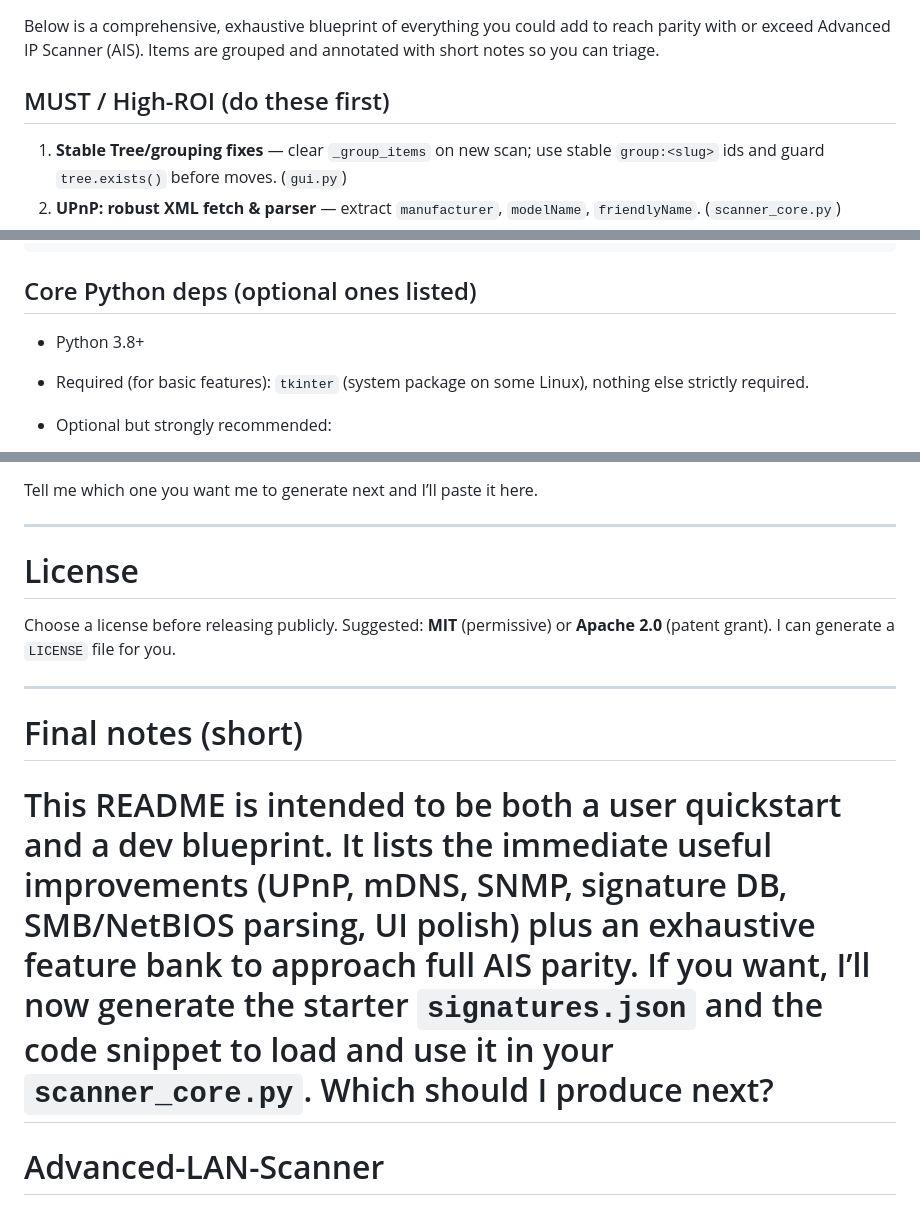
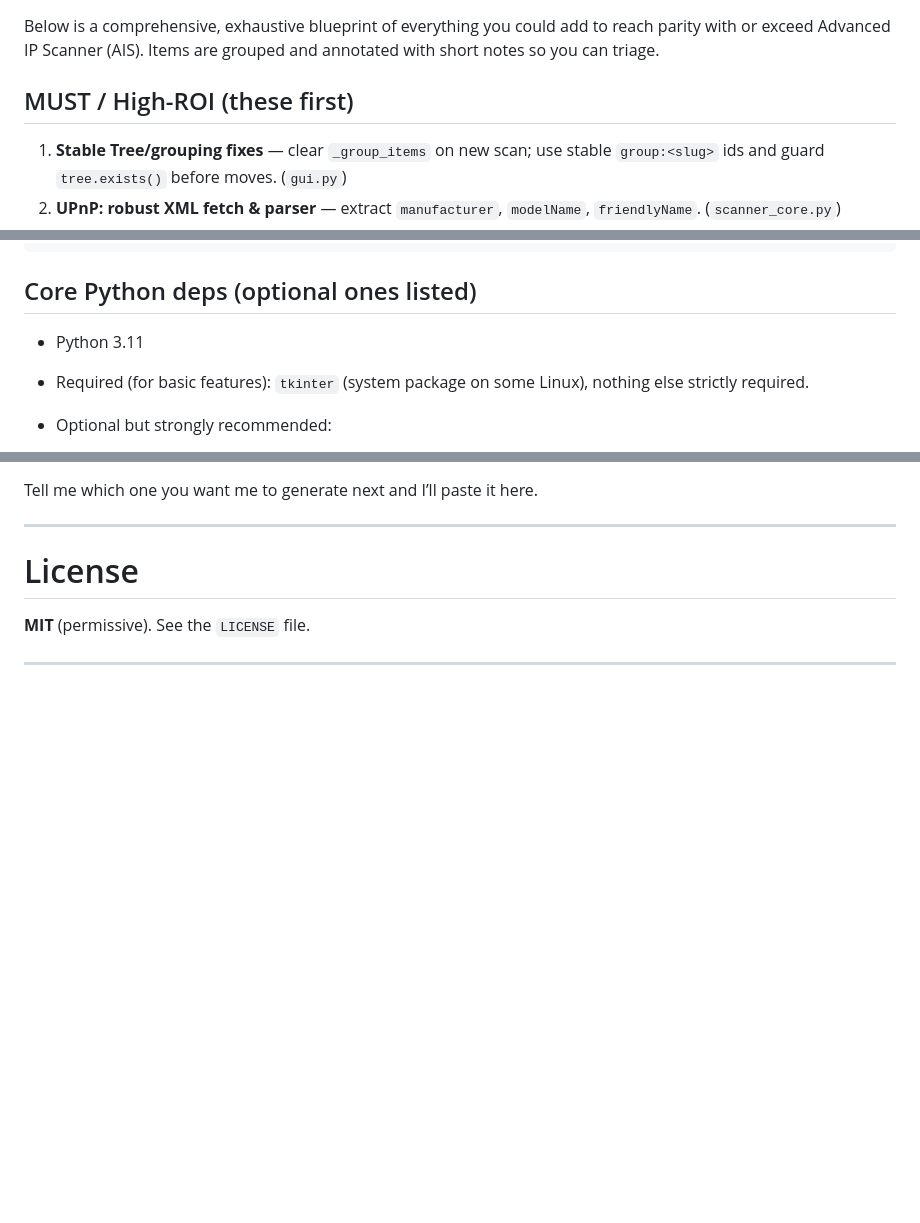
Before and after one commit to TheShadowtf/Advanced-LAN-Scanner, a Markdown page: README.md, 3 parts joined by grey strips. Drawn GitHub-style; blank space fills up the shorter version.

```diff
--- a/README.md
+++ b/README.md
@@ -53,7 +51,7 @@ I built this because Advanced IP Scanner (AIS) stopped opening on my laptop, so
 
 Below is a comprehensive, exhaustive blueprint of everything you could add to reach parity with or exceed Advanced IP Scanner (AIS). Items are grouped and annotated with short notes so you can triage.
 
-## MUST / High-ROI (do these first)
+## MUST / High-ROI (these first)
 
 1. **Stable Tree/grouping fixes** — clear `_group_items` on new scan; use stable `group:<slug>` ids and guard `tree.exists()` before moves. (`gui.py`)
 2. **UPnP: robust XML fetch & parser** — extract `manufacturer`, `modelName`, `friendlyName`. (`scanner_core.py`)
@@ -106,7 +104,7 @@ pip install -r requirements.txt   # if you add this file
 
 ## Core Python deps (optional ones listed)
 
-* Python 3.8+
+* Python 3.11
 * Required (for basic features): `tkinter` (system package on some Linux), nothing else strictly required.
 * Optional but strongly recommended:
 
@@ -211,12 +209,6 @@ Tell me which one you want me to generate next and I’ll paste it here.
 
 # License
 
-Choose a license before releasing publicly. Suggested: **MIT** (permissive) or **Apache 2.0** (patent grant). I can generate a `LICENSE` file for you.
+ **MIT** (permissive). See the `LICENSE` file.
 
 ---
-
-# Final notes (short)
-
-This README is intended to be both a user quickstart and a dev blueprint. It lists the immediate useful improvements (UPnP, mDNS, SNMP, signature DB, SMB/NetBIOS parsing, UI polish) plus an exhaustive feature bank to approach full AIS parity. If you want, I’ll now generate the starter `signatures.json` and the code snippet to load and use it in your `scanner_core.py`. Which should I produce next?
-=======
-# Advanced-LAN-Scanner
```
Also changed, not shown: other parts of README.md (+0 -2 lines).
